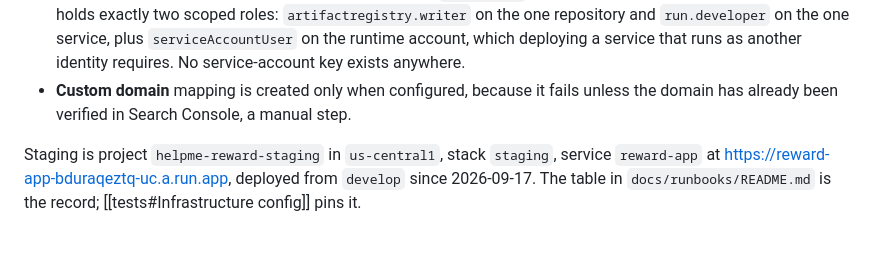
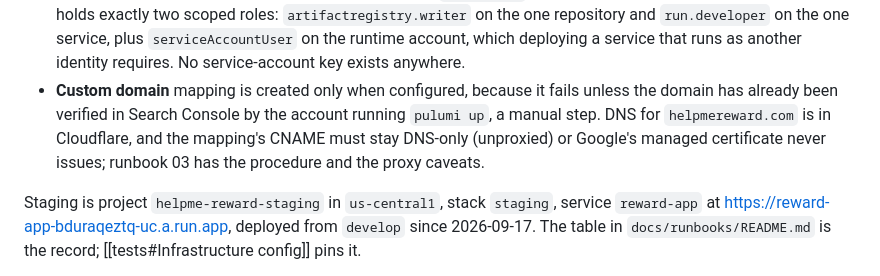
Before and after one commit to helpmebrands/reward-app, a Markdown page: lat.md/deployment.md, the part around the change. GitHub-like rendering; blank space fills up the shorter version.

```diff
--- a/lat.md/deployment.md
+++ b/lat.md/deployment.md
@@ -75,7 +75,7 @@ The stack holds no secrets, so its passphrase is empty (`PULUMI_CONFIG_PASSPHRAS
 - **The runtime service account holds no roles.** The container serves static files and all user data is in the browser, so it has no reason to reach any Google API. Running as the default compute account would hand an attacker who achieved code execution a project-wide identity for nothing.
 - **The service** scales 0 to 4 instances, 80 concurrent requests each, CPU only while a request is in flight, with a fast TCP startup probe so a broken image fails rather than hangs. `deletionProtection` is on for the `prod` stack. It is public through `invokerIamDisabled` on the service rather than an `allUsers` invoker binding: the organisation's domain-restricted sharing policy rejects `allUsers` in any IAM policy, and skipping the invoker check on one service is narrower than a project-wide policy exception. The service-level `scaling` block the API reports back is in `ignoreChanges`, or every preview would propose removing it.
 - **Keyless deploys.** A Workload Identity Pool trusts GitHub's OIDC issuer, with an attribute condition pinning the repository owner. Only workflows from the configured `githubRepo` may impersonate the deployer account, which holds exactly two scoped roles: `artifactregistry.writer` on the one repository and `run.developer` on the one service, plus `serviceAccountUser` on the runtime account, which deploying a service that runs as another identity requires. No service-account key exists anywhere.
-- **Custom domain** mapping is created only when configured, because it fails unless the domain has already been verified in Search Console, a manual step.
+- **Custom domain** mapping is created only when configured, because it fails unless the domain has already been verified in Search Console by the account running `pulumi up`, a manual step. DNS for `helpmereward.com` is in Cloudflare, and the mapping's CNAME must stay DNS-only (unproxied) or Google's managed certificate never issues; runbook 03 has the procedure and the proxy caveats.
 
 Staging is project `helpme-reward-staging` in `us-central1`, stack `staging`, service `reward-app` at <https://reward-app-bduraqeztq-uc.a.run.app>, deployed from `develop` since 2026-09-17. The table in `docs/runbooks/README.md` is the record; [[tests#Infrastructure config]] pins it.
 
```
Also changed, not shown: docs/runbooks/03-infrastructure-change.md (+49 -11 lines).
